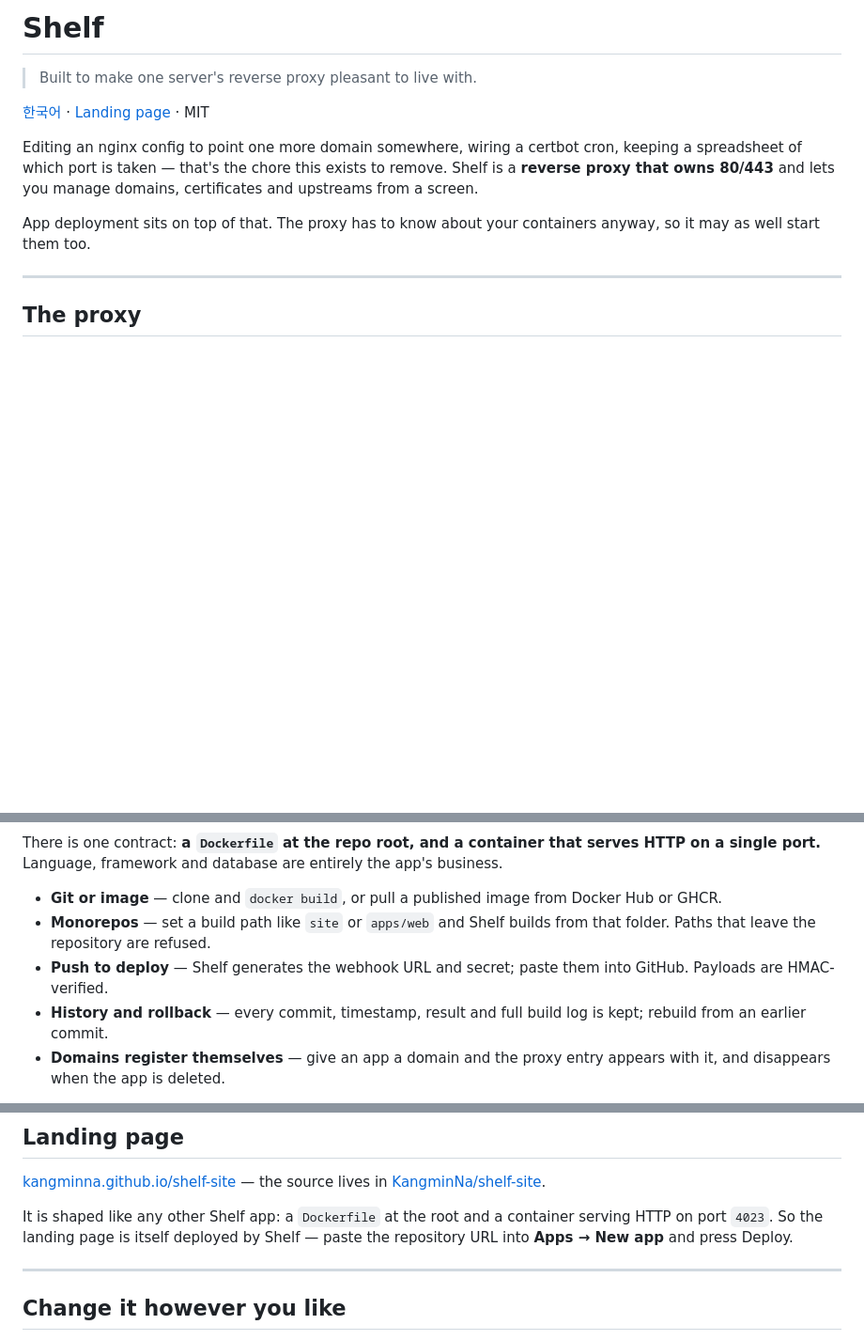
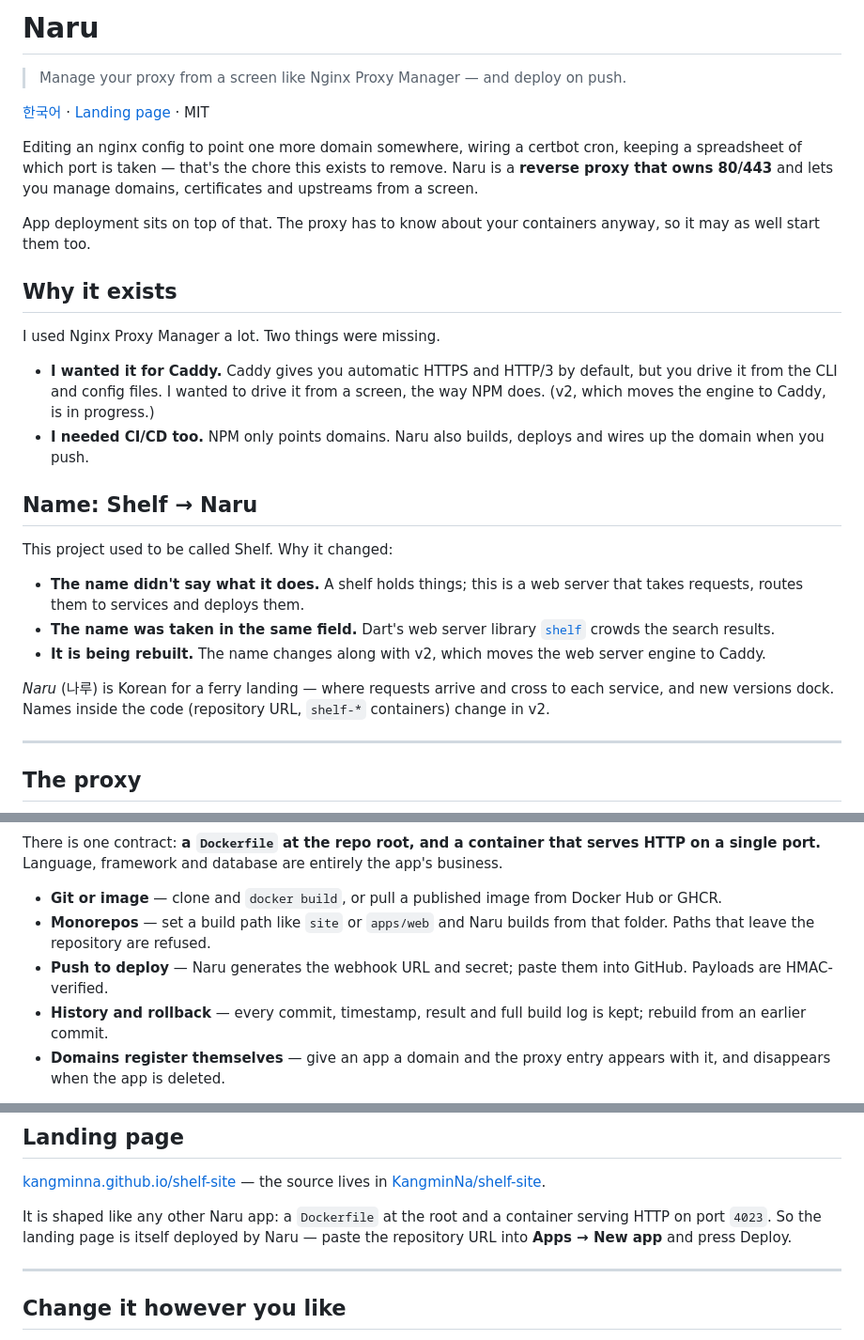
Before and after one commit to KangminNa/shelf, a Markdown page: README.en.md, 3 parts joined by grey strips. Shown at 94% size. GitHub-like rendering; blank space fills up the shorter version.

Commit message:
docs: 이름을 Naru로 — 만든 이유와 바꾼 이유
NPM의 Caddy판 + CI/CD라는 출발점을 README 첫머리에 적고,
Shelf라는 이름을 버린 이유를 짧게 남긴다.
코드 속 이름(shelf-*)은 운영 서버 호환을 위해 v2까지 유지한다.

Co-Authored-By: Claude Opus 5.5 <noreply@anthropic.com>

```diff
--- a/README.en.md
+++ b/README.en.md
@@ -1,4 +1,4 @@
-# Shelf
+# Naru
 
-> Built to make one server's reverse proxy pleasant to live with.
+> Manage your proxy from a screen like Nginx Proxy Manager — and deploy on push.
 
@@ -6,9 +6,27 @@
 
 Editing an nginx config to point one more domain somewhere, wiring a certbot cron, keeping a spreadsheet of which
-port is taken — that's the chore this exists to remove. Shelf is a **reverse proxy that owns 80/443** and lets you
+port is taken — that's the chore this exists to remove. Naru is a **reverse proxy that owns 80/443** and lets you
 manage domains, certificates and upstreams from a screen.
 
 App deployment sits on top of that. The proxy has to know about your containers anyway, so it may as well start them too.
+
+## Why it exists
+
+I used Nginx Proxy Manager a lot. Two things were missing.
+
+- **I wanted it for Caddy.** Caddy gives you automatic HTTPS and HTTP/3 by default, but you drive it from the CLI and config files. I wanted to drive it from a screen, the way NPM does. (v2, which moves the engine to Caddy, is in progress.)
+- **I needed CI/CD too.** NPM only points domains. Naru also builds, deploys and wires up the domain when you push.
+
+## Name: Shelf → Naru
+
+This project used to be called Shelf. Why it changed:
+
+- **The name didn't say what it does.** A shelf holds things; this is a web server that takes requests, routes them to services and deploys them.
+- **The name was taken in the same field.** Dart's web server library [`shelf`](https://pub.dev/packages/shelf) crowds the search results.
+- **It is being rebuilt.** The name changes along with v2, which moves the web server engine to Caddy.
+
+*Naru* (나루) is Korean for a ferry landing — where requests arrive and cross to each service, and new versions dock.
+Names inside the code (repository URL, `shelf-*` containers) change in v2.
 
 ---
 
@@ -39,8 +57,8 @@ There is one contract: **a `Dockerfile` at the repo root, and a container that s
 Language, framework and database are entirely the app's business.
 
 - **Git or image** — clone and `docker build`, or pull a published image from Docker Hub or GHCR.
-- **Monorepos** — set a build path like `site` or `apps/web` and Shelf builds from that folder. Paths that leave the repository are refused.
-- **Push to deploy** — Shelf generates the webhook URL and secret; paste them into GitHub. Payloads are HMAC-verified.
+- **Monorepos** — set a build path like `site` or `apps/web` and Naru builds from that folder. Paths that leave the repository are refused.
+- **Push to deploy** — Naru generates the webhook URL and secret; paste them into GitHub. Payloads are HMAC-verified.
 - **History and rollback** — every commit, timestamp, result and full build log is kept; rebuild from an earlier commit.
 - **Domains register themselves** — give an app a domain and the proxy entry appears with it, and disappears when the app is deleted.
 
@@ -107,8 +125,8 @@ A minimal example lives in [`examples/hello-app/`](examples/hello-app/).
 
 [kangminna.github.io/shelf-site](https://kangminna.github.io/shelf-site/) — the source lives in [KangminNa/shelf-site](https://github.com/KangminNa/shelf-site).
 
-It is shaped like any other Shelf app: a `Dockerfile` at the root and a container serving HTTP on port `4023`.
-So the landing page is itself deployed by Shelf — paste the repository URL into **Apps → New app** and press Deploy.
+It is shaped like any other Naru app: a `Dockerfile` at the root and a container serving HTTP on port `4023`.
+So the landing page is itself deployed by Naru — paste the repository URL into **Apps → New app** and press Deploy.
 
 ---
 
```
Also changed, not shown: other parts of README.en.md (+3 -3 lines), 1 other file.
